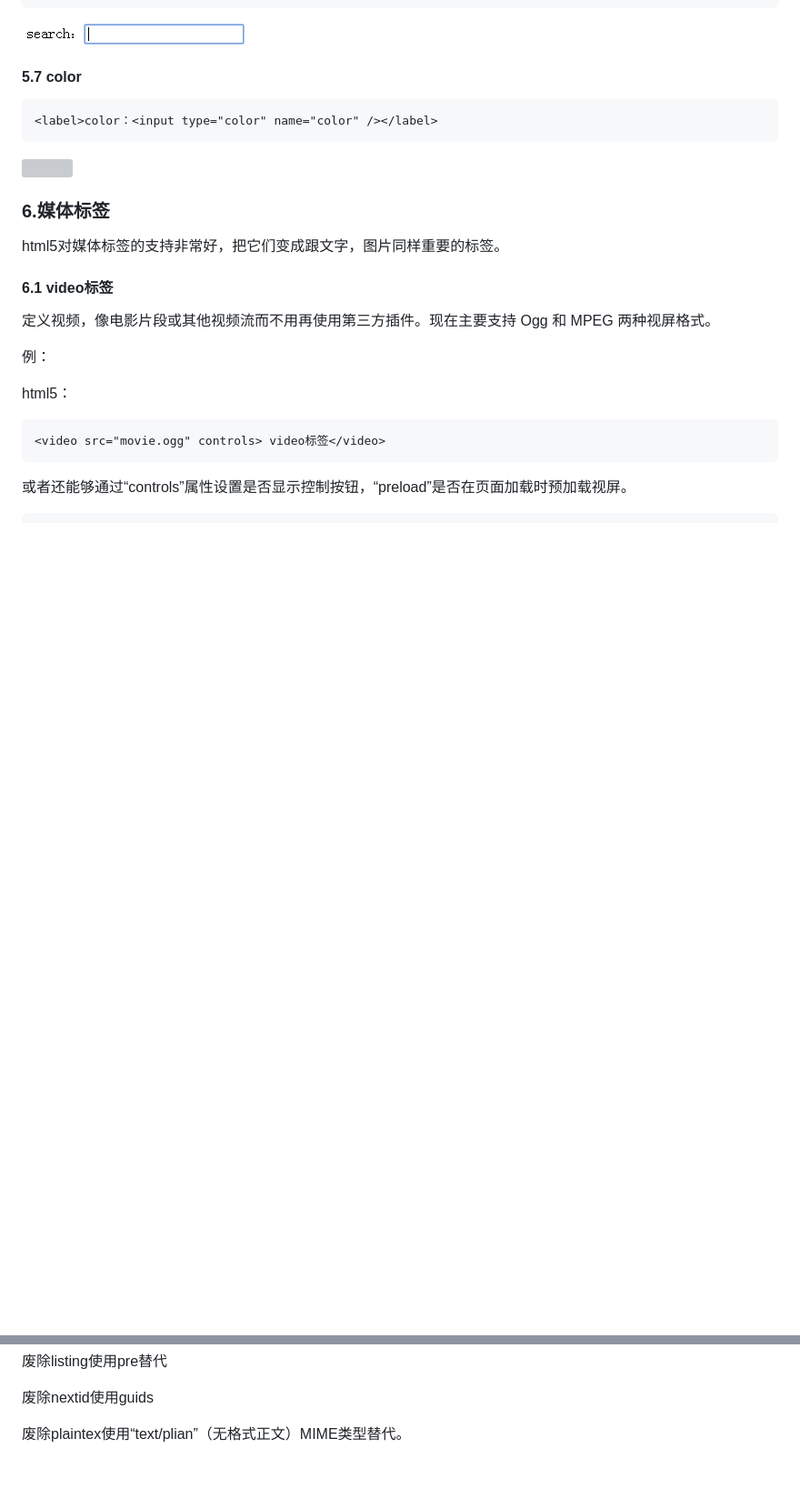
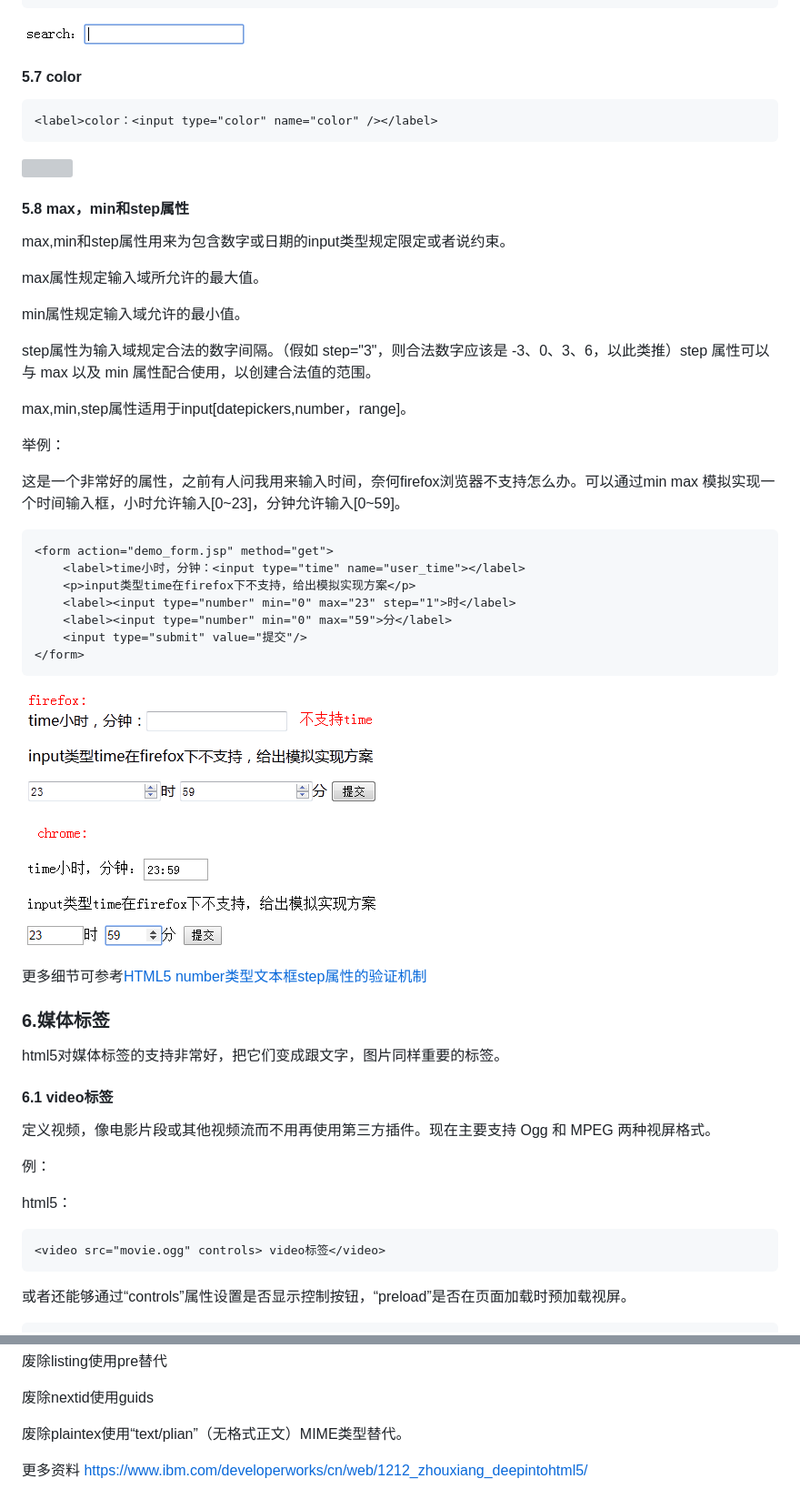
Before and after one commit to zuobaiquan/html5, a Markdown page: README.md, 2 parts joined by grey strips. Shown: that part at 91% size. Drawn GitHub-style; pictures changed too: img/maxmin.png (added); blank space fills up the shorter version; grey boxes are pictures that could not be loaded.

````diff
--- a/README.md
+++ b/README.md
@@ -551,6 +551,36 @@ firefox不支持。
 
 ![](./img/color.png)
 
+#### 5.8 max，min和step属性
+
+max,min和step属性用来为包含数字或日期的input类型规定限定或者说约束。
+
+max属性规定输入域所允许的最大值。
+
+min属性规定输入域允许的最小值。
+
+step属性为输入域规定合法的数字间隔。（假如 step="3"，则合法数字应该是 -3、0、3、6，以此类推）step 属性可以与 max 以及 min 属性配合使用，以创建合法值的范围。
+
+max,min,step属性适用于input[datepickers,number，range]。
+
+举例：
+
+这是一个非常好的属性，之前有人问我用<input type="time">来输入时间，奈何firefox浏览器不支持怎么办。可以通过min max 模拟实现一个时间输入框，小时允许输入[0~23]，分钟允许输入[0~59]。
+
+```html
+<form action="demo_form.jsp" method="get">
+    <label>time小时，分钟：<input type="time" name="user_time"></label>
+    <p>input类型time在firefox下不支持，给出模拟实现方案</p>
+    <label><input type="number" min="0" max="23" step="1">时</label>
+    <label><input type="number" min="0" max="59">分</label>
+    <input type="submit" value="提交"/>
+</form>
+```
+
+![](./img/maxmin.png)
+
+更多细节可参考[HTML5 number类型文本框step属性的验证机制](http://www.zhangxinxu.com/wordpress/2012/12/html5-number-input-step-invidate/)
+
 ### 6.媒体标签
 
 html5对媒体标签的支持非常好，把它们变成跟文字，图片同样重要的标签。
@@ -752,3 +866,9 @@ abbr替代acronym
 废除nextid使用guids
 
 废除plaintex使用“text/plian”（无格式正文）MIME类型替代。
+
+
+
+
+
+更多资料 https://www.ibm.com/developerworks/cn/web/1212_zhouxiang_deepintohtml5/
````
Also changed, not shown: other parts of README.md (+84 -0 lines), img/juqery.png (added), img/ol新增reversed属性.png (added).
